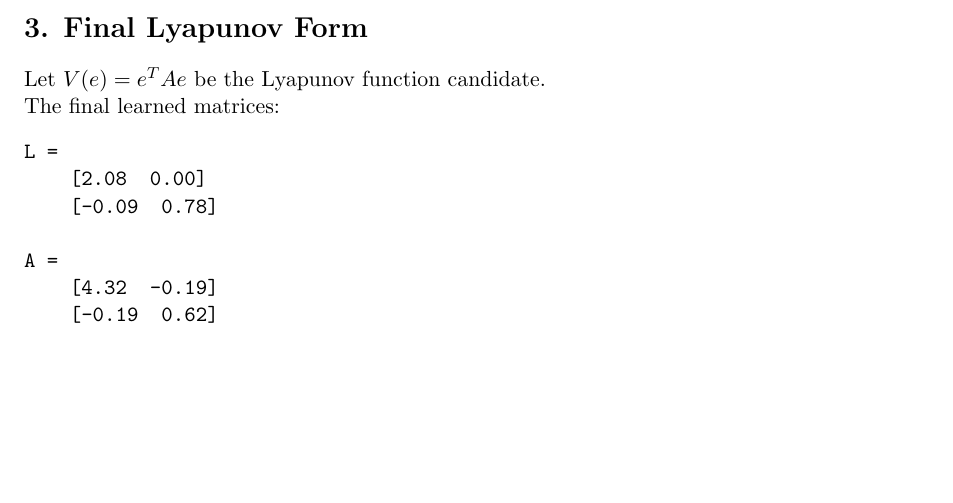
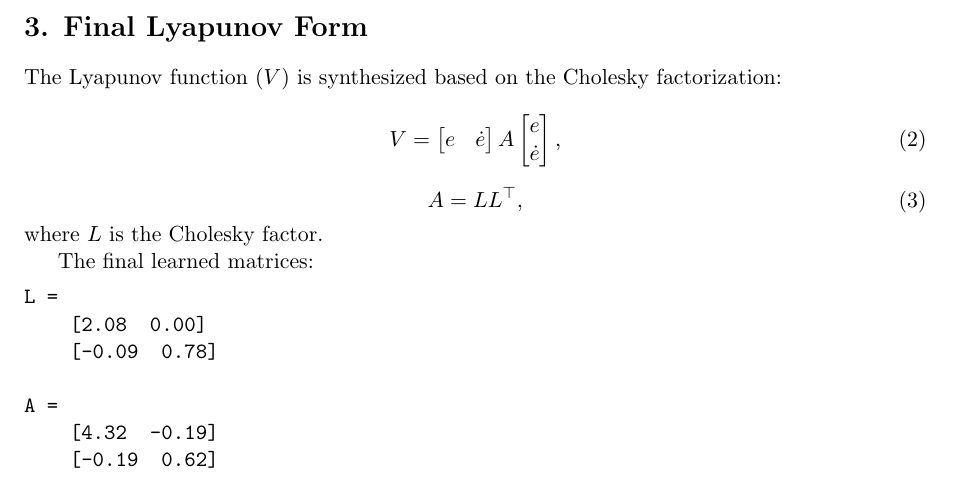
Before and after one commit to HansOersted/learning-lyapunov-cbf, a LaTeX document (lyapunov_training_report.tex): part of page 2 of 4, cut so that both start at the same text, the shorter picture padded with empty space. Compiled offline with pdfLaTeX.

Commit message:
polish the formula

```diff
--- a/lyapunov_training_report.tex
+++ b/lyapunov_training_report.tex
@@ -43,7 +43,25 @@ Lyapunov candidate training completed.
 \end{center}
 
 \section*{3. Final Lyapunov Form}
-Let $V(e) = e^T A e$ be the Lyapunov function candidate. \\
+The Lyapunov function ($V$) is synthesized based on the Cholesky factorization:
+
+\begin{equation}
+V =
+\begin{bmatrix}
+e & \dot{e}
+\end{bmatrix}
+A
+\begin{bmatrix}
+e \\
+\dot{e}
+\end{bmatrix},
+\end{equation}
+
+\begin{equation}
+A = L L^\top,
+\end{equation}
+where $L$ is the Cholesky factor.
+
 The final learned matrices:
 \begin{verbatim}
 L =
```
Also changed, not shown: 1 other file.
